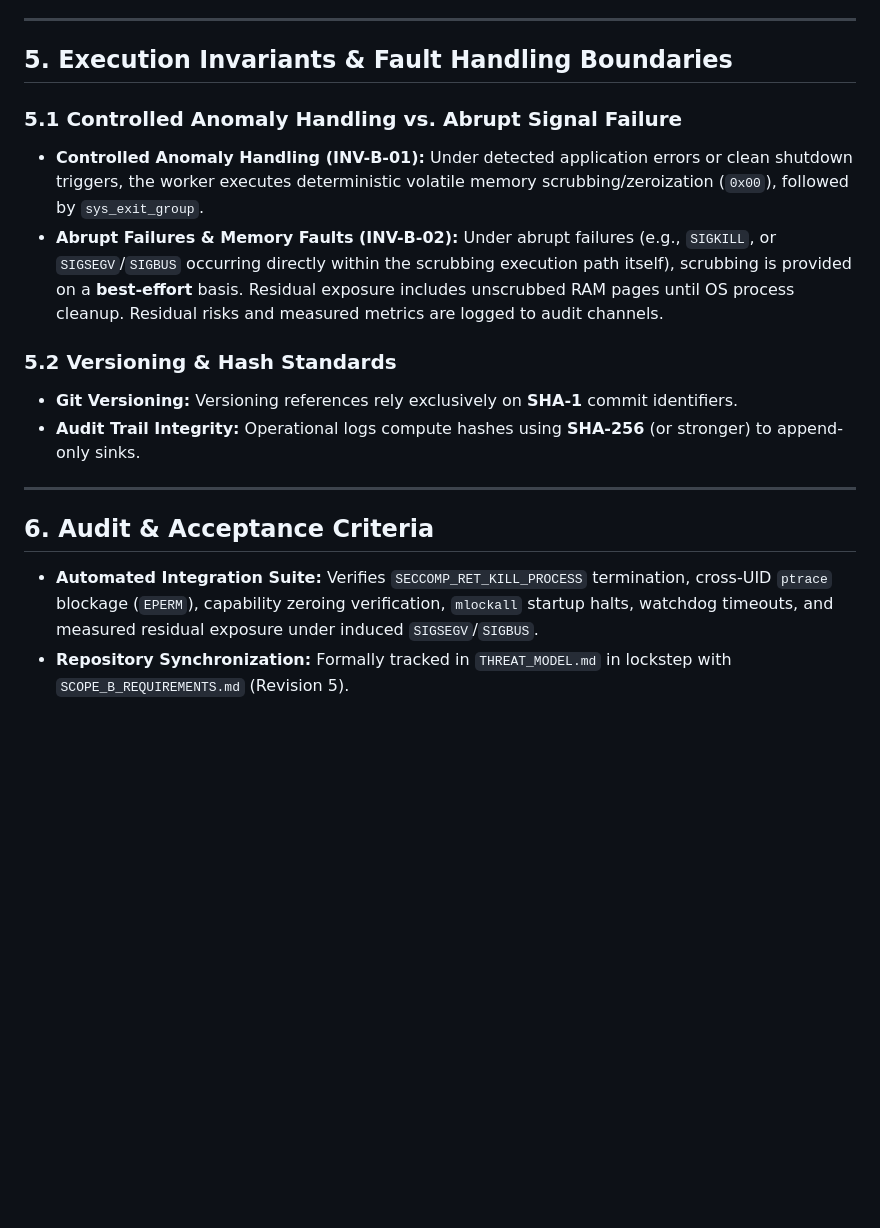
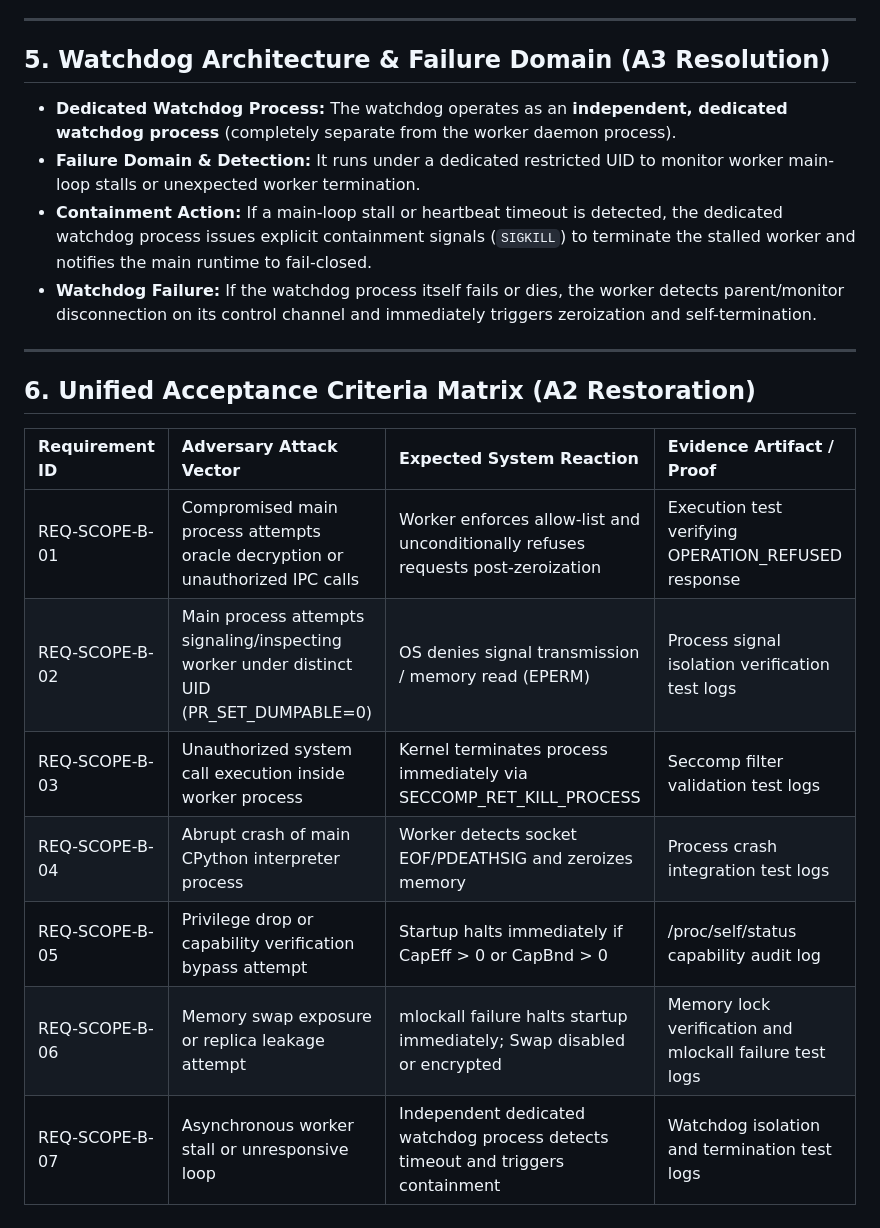
Before and after one commit to Waleed-Mubarak/hailab-fail-closed-engine-, a Markdown page: THREAT_MODEL.md, the part around one of its changes. Rendered like a GitHub page; blank space fills up the shorter version.

```diff
--- a/THREAT_MODEL.md
+++ b/THREAT_MODEL.md
@@ -66,18 +38,22 @@ This threat model defines the security boundaries, attack vectors, and operation
 
 ---
 
-## 5. Execution Invariants & Fault Handling Boundaries
-
-### 5.1 Controlled Anomaly Handling vs. Abrupt Signal Failure
-* **Controlled Anomaly Handling (INV-B-01):** Under detected application errors or clean shutdown triggers, the worker executes deterministic volatile memory scrubbing/zeroization (`0x00`), followed by `sys_exit_group`.
-* **Abrupt Failures & Memory Faults (INV-B-02):** Under abrupt failures (e.g., `SIGKILL`, or `SIGSEGV`/`SIGBUS` occurring directly within the scrubbing execution path itself), scrubbing is provided on a **best-effort** basis. Residual exposure includes unscrubbed RAM pages until OS process cleanup. Residual risks and measured metrics are logged to audit channels.
-
-### 5.2 Versioning & Hash Standards
-* **Git Versioning:** Versioning references rely exclusively on **SHA-1** commit identifiers.
-* **Audit Trail Integrity:** Operational logs compute hashes using **SHA-256** (or stronger) to append-only sinks.
+## 5. Watchdog Architecture & Failure Domain (A3 Resolution)
+- **Dedicated Watchdog Process:** The watchdog operates as an **independent, dedicated watchdog process** (completely separate from the worker daemon process).
+- **Failure Domain & Detection:** It runs under a dedicated restricted UID to monitor worker main-loop stalls or unexpected worker termination.
+- **Containment Action:** If a main-loop stall or heartbeat timeout is detected, the dedicated watchdog process issues explicit containment signals (`SIGKILL`) to terminate the stalled worker and notifies the main runtime to fail-closed.
+- **Watchdog Failure:** If the watchdog process itself fails or dies, the worker detects parent/monitor disconnection on its control channel and immediately triggers zeroization and self-termination.
 
 ---
 
-## 6. Audit & Acceptance Criteria
-* **Automated Integration Suite:** Verifies `SECCOMP_RET_KILL_PROCESS` termination, cross-UID `ptrace` blockage (`EPERM`), capability zeroing verification, `mlockall` startup halts, watchdog timeouts, and measured residual exposure under induced `SIGSEGV`/`SIGBUS`.
-* **Repository Synchronization:** Formally tracked in `THREAT_MODEL.md` in lockstep with `SCOPE_B_REQUIREMENTS.md` (Revision 5).
+## 6. Unified Acceptance Criteria Matrix (A2 Restoration)
+
+| Requirement ID | Adversary Attack Vector | Expected System Reaction | Evidence Artifact / Proof |
+| :--- | :--- | :--- | :--- |
+| REQ-SCOPE-B-01 | Compromised main process attempts oracle decryption or unauthorized IPC calls | Worker enforces allow-list and unconditionally refuses requests post-zeroization | Execution test verifying OPERATION_REFUSED response |
+| REQ-SCOPE-B-02 | Main process attempts signaling/inspecting worker under distinct UID (PR_SET_DUMPABLE=0) | OS denies signal transmission / memory read (EPERM) | Process signal isolation verification test logs |
+| REQ-SCOPE-B-03 | Unauthorized system call execution inside worker process | Kernel terminates process immediately via SECCOMP_RET_KILL_PROCESS | Seccomp filter validation test logs |
+| REQ-SCOPE-B-04 | Abrupt crash of main CPython interpreter process | Worker detects socket EOF/PDEATHSIG and zeroizes memory | Process crash integration test logs |
+| REQ-SCOPE-B-05 | Privilege drop or capability verification bypass attempt | Startup halts immediately if CapEff > 0 or CapBnd > 0 | /proc/self/status capability audit log |
+| REQ-SCOPE-B-06 | Memory swap exposure or replica leakage attempt | mlockall failure halts startup immediately; Swap disabled or encrypted | Memory lock verification and mlockall failure test logs |
+| REQ-SCOPE-B-07 | Asynchronous worker stall or unresponsive loop | Independent dedicated watchdog process detects timeout and triggers containment | Watchdog isolation and termination test logs |
```
Also changed, not shown: other parts of THREAT_MODEL.md (+24 -52 lines).
